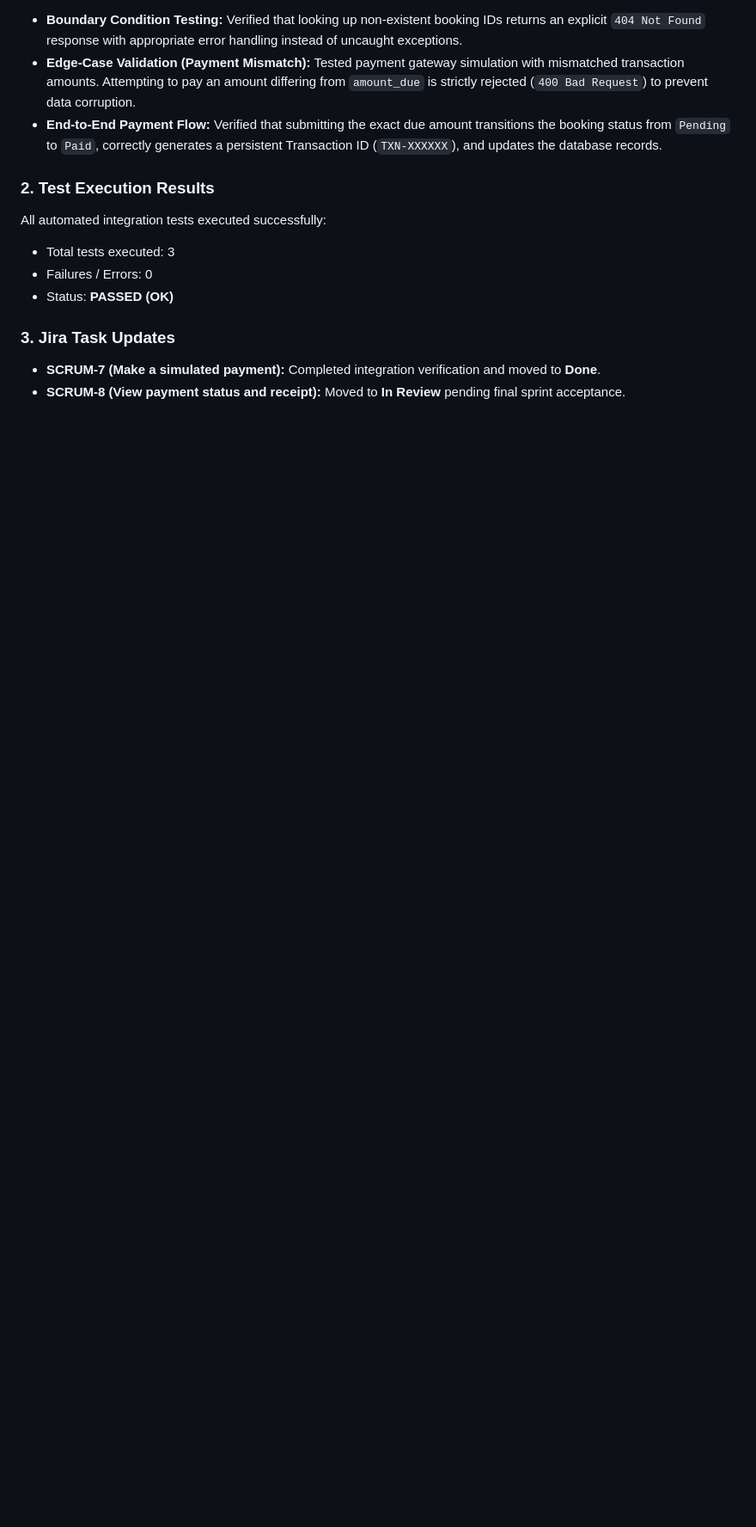
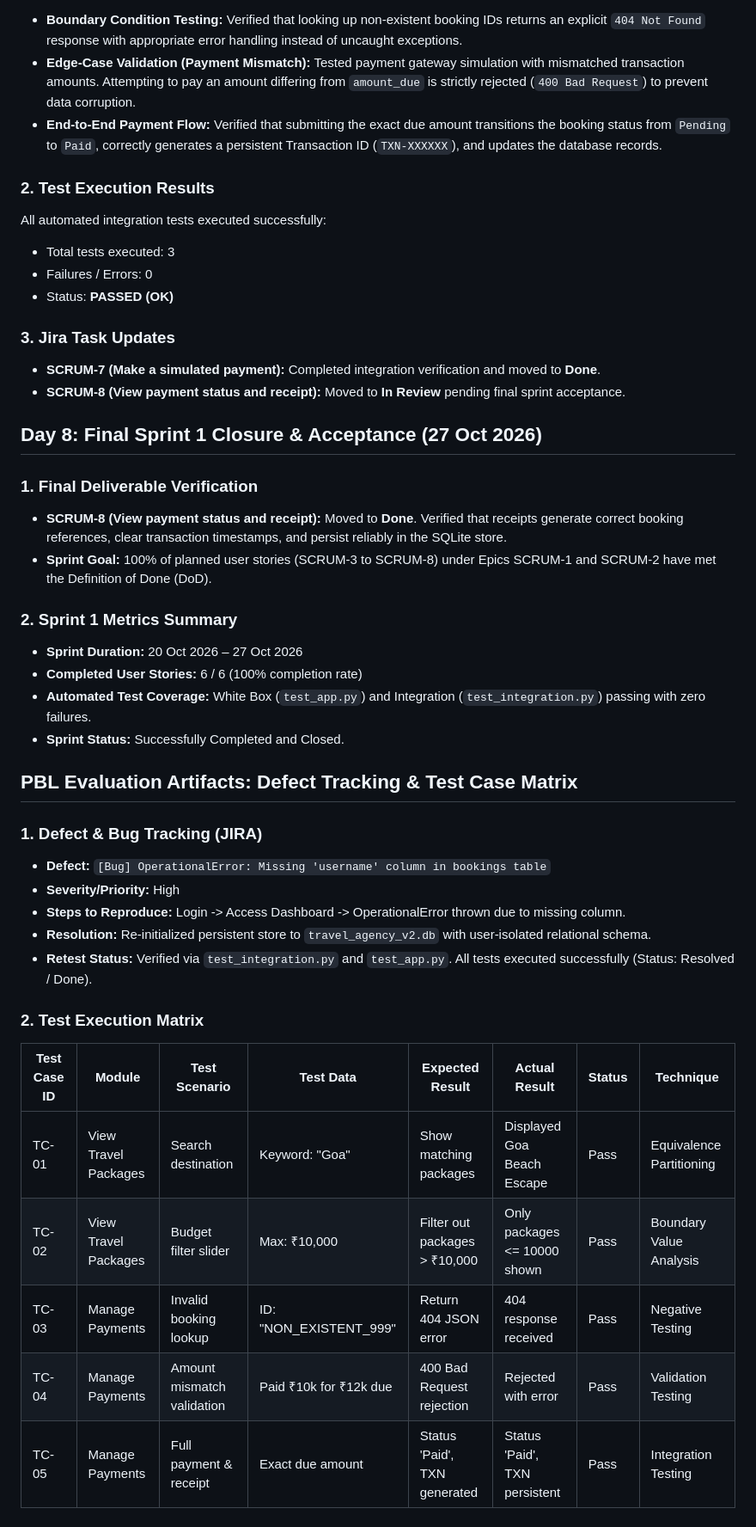
Before and after one commit to YashWanjari/travel-agency-management-system, a Markdown page: README.md, the part around the change. Shown at 86% size. Rendered like a GitHub page; blank space fills up the shorter version.

Commit message:
Day 8: Officially closed Sprint 1 with complete PBL test matrix, bug resolution, and README documentation

```diff
--- a/README.md
+++ b/README.md
@@ -74,3 +74,34 @@ All automated integration tests executed successfully:
 ### 3. Jira Task Updates
 - **SCRUM-7 (Make a simulated payment):** Completed integration verification and moved to **Done**.
 - **SCRUM-8 (View payment status and receipt):** Moved to **In Review** pending final sprint acceptance.
+
+
+## Day 8: Final Sprint 1 Closure & Acceptance (27 Oct 2026)
+
+### 1. Final Deliverable Verification
+- **SCRUM-8 (View payment status and receipt):** Moved to **Done**. Verified that receipts generate correct booking references, clear transaction timestamps, and persist reliably in the SQLite store.
+- **Sprint Goal:** 100% of planned user stories (SCRUM-3 to SCRUM-8) under Epics SCRUM-1 and SCRUM-2 have met the Definition of Done (DoD).
+
+### 2. Sprint 1 Metrics Summary
+- **Sprint Duration:** 20 Oct 2026 – 27 Oct 2026
+- **Completed User Stories:** 6 / 6 (100% completion rate)
+- **Automated Test Coverage:** White Box (`test_app.py`) and Integration (`test_integration.py`) passing with zero failures.
+- **Sprint Status:** Successfully Completed and Closed.
+
+## PBL Evaluation Artifacts: Defect Tracking & Test Case Matrix
+
+### 1. Defect & Bug Tracking (JIRA)
+- **Defect:** `[Bug] OperationalError: Missing 'username' column in bookings table`
+- **Severity/Priority:** High
+- **Steps to Reproduce:** Login -> Access Dashboard -> OperationalError thrown due to missing column.
+- **Resolution:** Re-initialized persistent store to `travel_agency_v2.db` with user-isolated relational schema.
+- **Retest Status:** Verified via `test_integration.py` and `test_app.py`. All tests executed successfully (Status: Resolved / Done).
+
+### 2. Test Execution Matrix
+| Test Case ID | Module | Test Scenario | Test Data | Expected Result | Actual Result | Status | Technique |
+|---|---|---|---|---|---|---|---|
+| TC-01 | View Travel Packages | Search destination | Keyword: "Goa" | Show matching packages | Displayed Goa Beach Escape | Pass | Equivalence Partitioning |
+| TC-02 | View Travel Packages | Budget filter slider | Max: ₹10,000 | Filter out packages > ₹10,000 | Only packages <= 10000 shown | Pass | Boundary Value Analysis |
+| TC-03 | Manage Payments | Invalid booking lookup | ID: "NON_EXISTENT_999" | Return 404 JSON error | 404 response received | Pass | Negative Testing |
+| TC-04 | Manage Payments | Amount mismatch validation | Paid ₹10k for ₹12k due | 400 Bad Request rejection | Rejected with error | Pass | Validation Testing |
+| TC-05 | Manage Payments | Full payment & receipt | Exact due amount | Status 'Paid', TXN generated | Status 'Paid', TXN persistent | Pass | Integration Testing |
```
